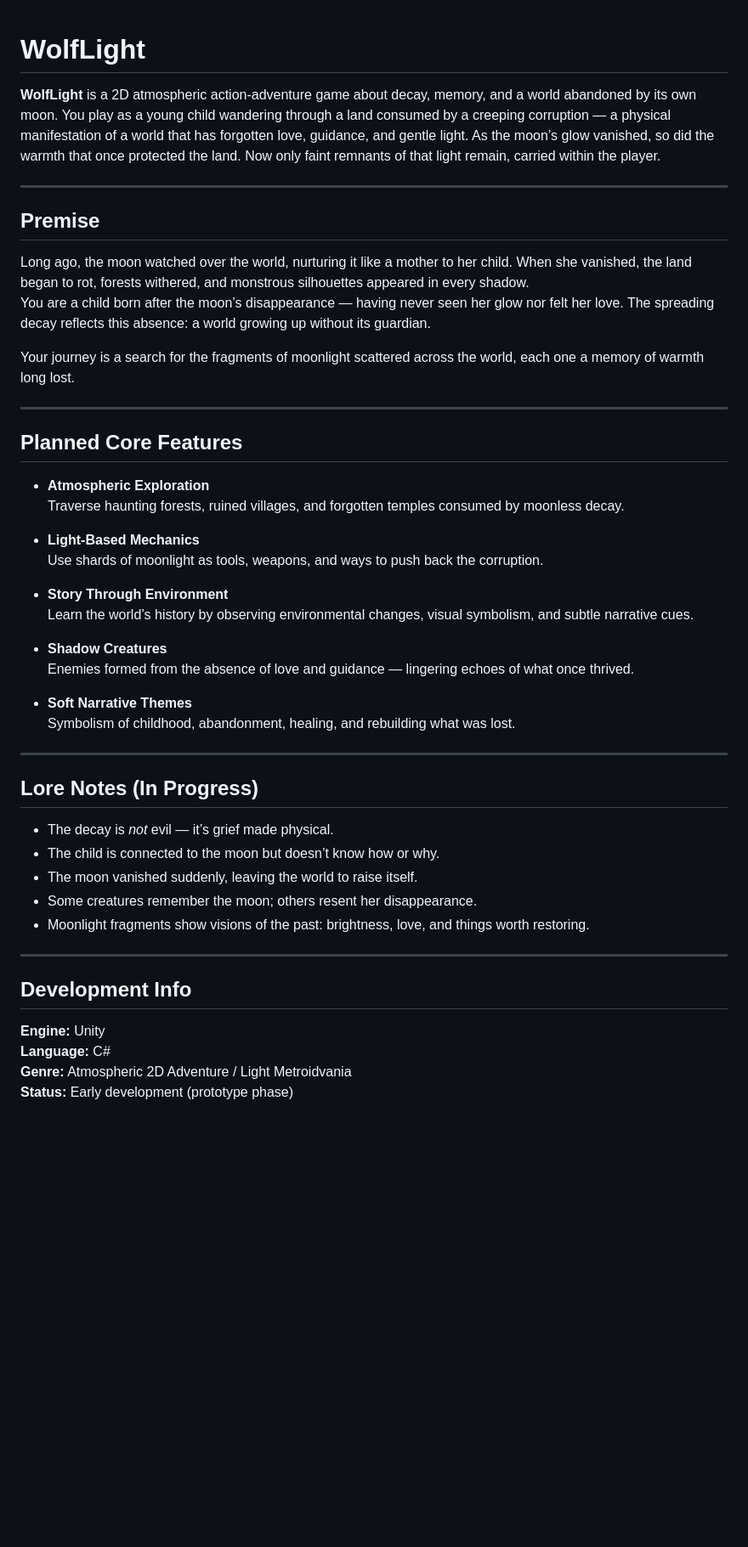
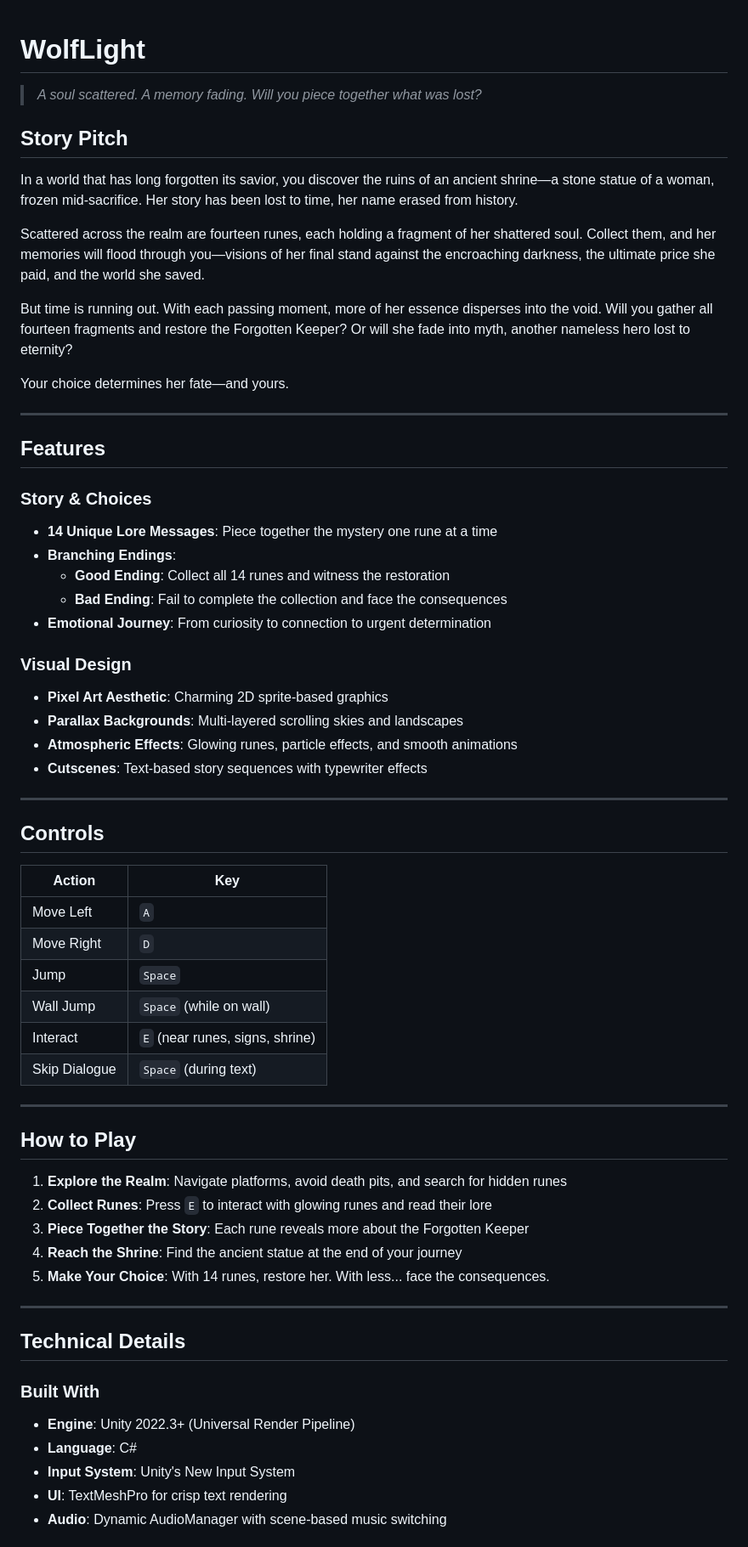
Before and after one commit to SafiaNassiri/Wolflight, a Markdown page: README.md, the part around the change printed below. Shown: that part at 85% size. GitHub-like rendering; blank space fills up the shorter version.

```diff
--- a/README.md
+++ b/README.md
@@ -1,51 +1,64 @@
 # WolfLight
+> *A soul scattered. A memory fading. Will you piece together what was lost?*
 
-**WolfLight** is a 2D atmospheric action-adventure game about decay, memory, and a world abandoned by its own moon. You play as a young child wandering through a land consumed by a creeping corruption — a physical manifestation of a world that has forgotten love, guidance, and gentle light. As the moon’s glow vanished, so did the warmth that once protected the land. Now only faint remnants of that light remain, carried within the player.
+## Story Pitch
+
+In a world that has long forgotten its savior, you discover the ruins of an ancient shrine—a stone statue of a woman, frozen mid-sacrifice. Her story has been lost to time, her name erased from history.
+
+Scattered across the realm are fourteen runes, each holding a fragment of her shattered soul. Collect them, and her memories will flood through you—visions of her final stand against the encroaching darkness, the ultimate price she paid, and the world she saved.
+
+But time is running out. With each passing moment, more of her essence disperses into the void. Will you gather all fourteen fragments and restore the Forgotten Keeper? Or will she fade into myth, another nameless hero lost to eternity?
+
+Your choice determines her fate—and yours.
 
 ---
 
-## Premise
+## Features
 
-Long ago, the moon watched over the world, nurturing it like a mother to her child. When she vanished, the land began to rot, forests withered, and monstrous silhouettes appeared in every shadow.
-You are a child born after the moon’s disappearance — having never seen her glow nor felt her love. The spreading decay reflects this absence: a world growing up without its guardian.
+### Story & Choices
+- **14 Unique Lore Messages**: Piece together the mystery one rune at a time
+- **Branching Endings**:
+  - **Good Ending**: Collect all 14 runes and witness the restoration
+  - **Bad Ending**: Fail to complete the collection and face the consequences
+- **Emotional Journey**: From curiosity to connection to urgent determination
 
-Your journey is a search for the fragments of moonlight scattered across the world, each one a memory of warmth long lost.
+### Visual Design
+- **Pixel Art Aesthetic**: Charming 2D sprite-based graphics
+- **Parallax Backgrounds**: Multi-layered scrolling skies and landscapes
+- **Atmospheric Effects**: Glowing runes, particle effects, and smooth animations
+- **Cutscenes**: Text-based story sequences with typewriter effects
 
 ---
 
-## Planned Core Features
+## Controls
 
-- **Atmospheric Exploration**
-  Traverse haunting forests, ruined villages, and forgotten temples consumed by moonless decay.
-
-- **Light-Based Mechanics**
-  Use shards of moonlight as tools, weapons, and ways to push back the corruption.
-
-- **Story Through Environment**
-  Learn the world’s history by observing environmental changes, visual symbolism, and subtle narrative cues.
-
-- **Shadow Creatures**
-  Enemies formed from the absence of love and guidance — lingering echoes of what once thrived.
-
-- **Soft Narrative Themes**
-  Symbolism of childhood, abandonment, healing, and rebuilding what was lost.
+| Action | Key |
+|--------|-----|
+| Move Left | `A` |
+| Move Right | `D` |
+| Jump | `Space` |
+| Wall Jump | `Space` (while on wall) |
+| Interact | `E` (near runes, signs, shrine) |
+| Skip Dialogue | `Space` (during text) |
 
 ---
 
-## Lore Notes (In Progress)
+## How to Play
 
-- The decay is *not* evil — it’s grief made physical.
-- The child is connected to the moon but doesn’t know how or why.
-- The moon vanished suddenly, leaving the world to raise itself.
-- Some creatures remember the moon; others resent her disappearance.
-- Moonlight fragments show visions of the past: brightness, love, and things worth restoring.
+1. **Explore the Realm**: Navigate platforms, avoid death pits, and search for hidden runes
+2. **Collect Runes**: Press `E` to interact with glowing runes and read their lore
+3. **Piece Together the Story**: Each rune reveals more about the Forgotten Keeper
+4. **Reach the Shrine**: Find the ancient statue at the end of your journey
+5. **Make Your Choice**: With 14 runes, restore her. With less... face the consequences.
 
 ---
 
-## Development Info
+## Technical Details
 
-**Engine:** Unity
-**Language:** C#
-**Genre:** Atmospheric 2D Adventure / Light Metroidvania
-**Status:** Early development (prototype phase)
+### Built With
+- **Engine**: Unity 2022.3+ (Universal Render Pipeline)
+- **Language**: C#
+- **Input System**: Unity's New Input System
+- **UI**: TextMeshPro for crisp text rendering
+- **Audio**: Dynamic AudioManager with scene-based music switching
 
```
Also changed, not shown: other parts of README.md (+160 -33 lines).
